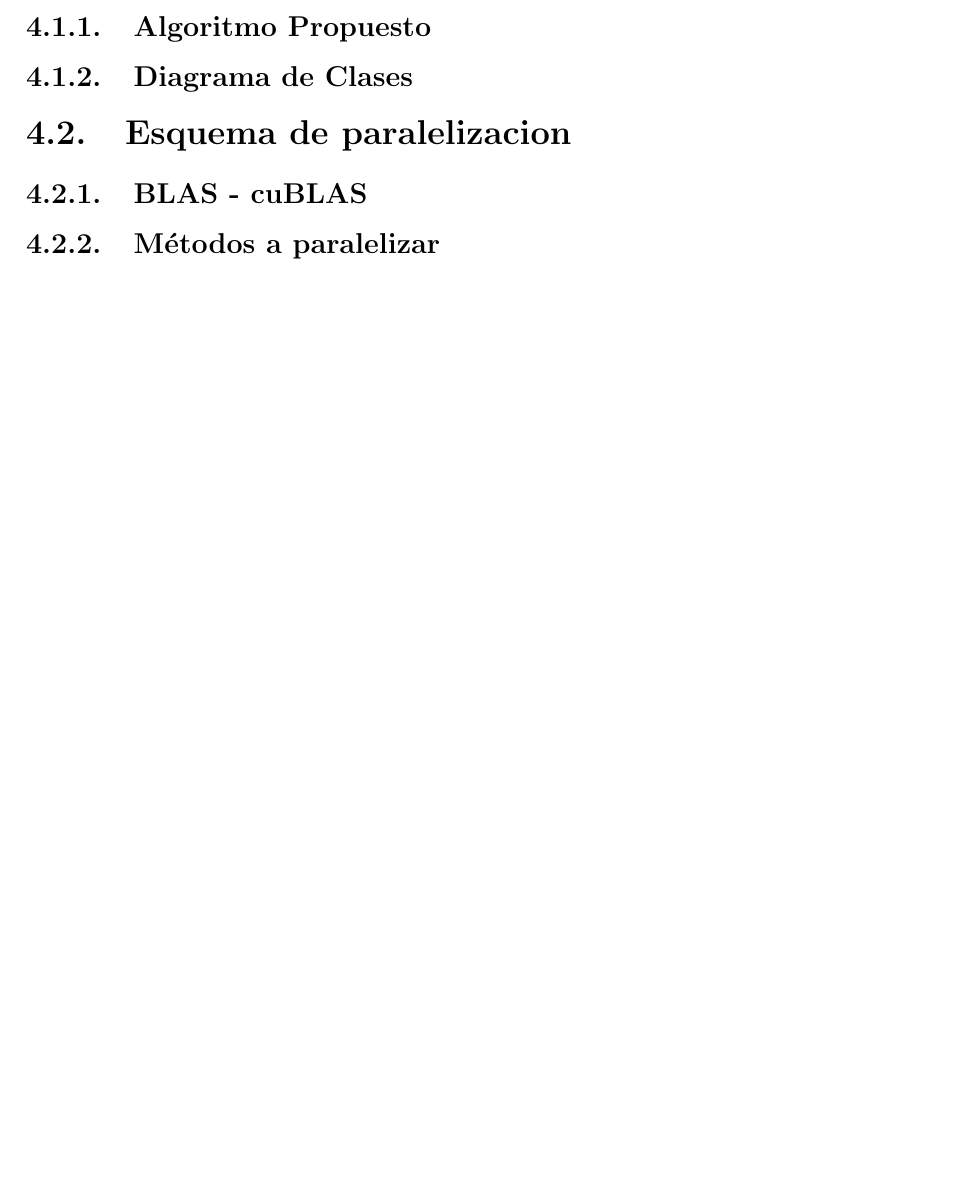
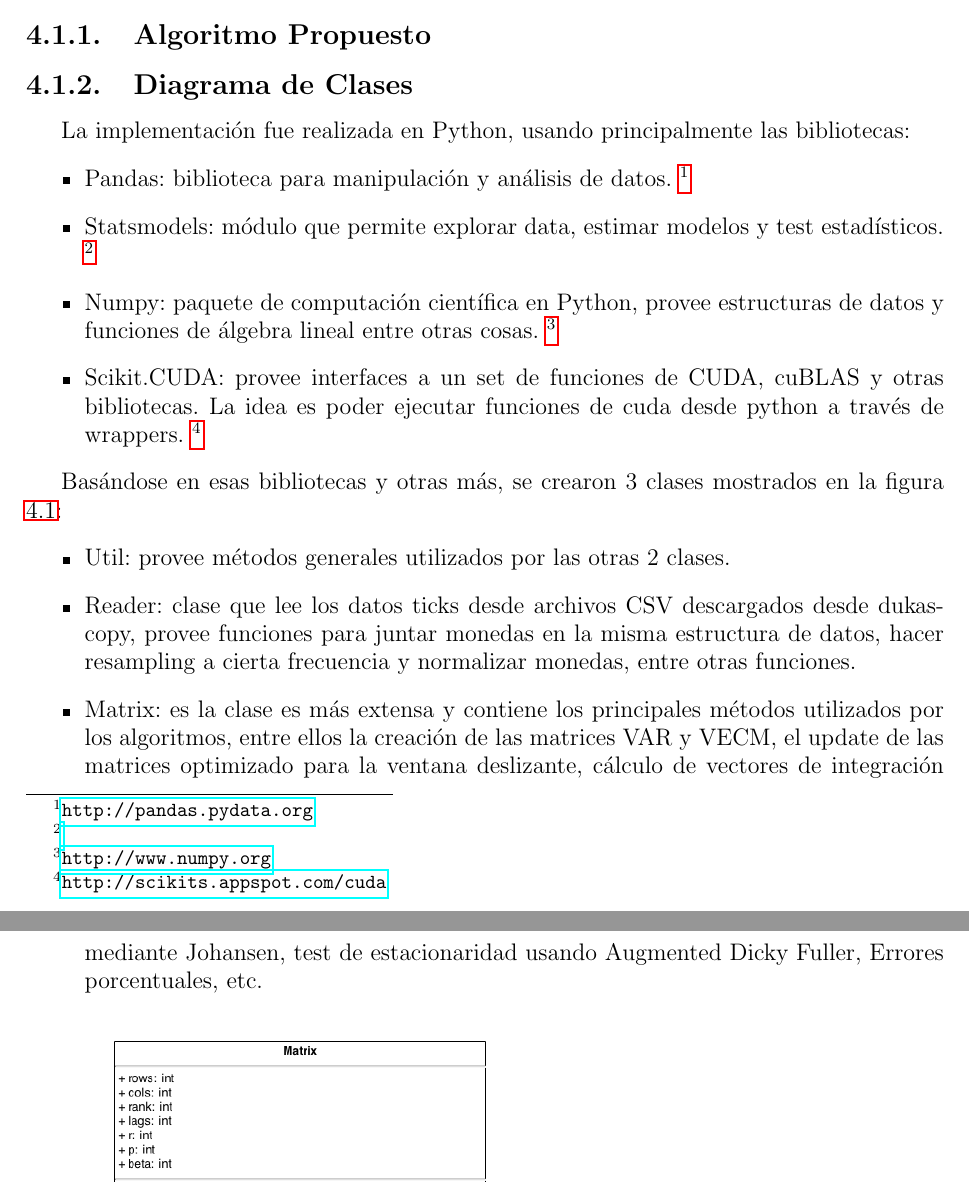
Before and after one commit to jantogni/memoria, a LaTeX book (escrito_memoria/memoria_pregrado.tex, which reads escrito_memoria/include/implementaciones.tex): part of page 29 of 35 before the commit and two parts of pages 29 and 30 of 35 after it, the two joined at a grey line, cut so that both start at the same text, the shorter picture padded with empty space. Compiled offline with pdfLaTeX.

Commit message:
Implementation and experiments descriptions

```diff
--- a/escrito_memoria/include/implementaciones.tex
+++ b/escrito_memoria/include/implementaciones.tex
@@ -1,6 +1,34 @@
 \section{Vector Error Regression}
 \subsection{Algoritmo Propuesto}
 \subsection{Diagrama de Clases}
+
+La implementación fue realizada en Python, usando principalmente las bibliotecas:
+\begin{itemize}
+ \item Pandas: biblioteca para manipulación y análisis de datos. \footnote{\url{http://pandas.pydata.org}}
+ \item Statsmodels: módulo que permite explorar data, estimar modelos y test
+estadísticos. \footnote{\url{}}
+ \item Numpy: paquete de computación científica en Python, provee estructuras
+de datos y funciones de álgebra lineal entre otras cosas.
+\footnote{\url{http://www.numpy.org}}
+ \item Scikit.CUDA: provee interfaces a un set de funciones de CUDA, cuBLAS y
+otras bibliotecas. La idea es poder ejecutar funciones de cuda desde python a
+través de wrappers. \footnote{\url{http://scikits.appspot.com/cuda}}
+\end{itemize}
+
+Basándose en esas bibliotecas y otras más, se crearon 3 clases mostrados en la
+figura \ref{fig:class_diagram}:
+\begin{itemize}
+ \item Util: provee métodos generales utilizados por las otras 2 clases.
+ \item Reader: clase que lee los datos ticks desde archivos CSV descargados
+desde dukascopy, provee funciones para juntar monedas en la misma estructura de
+datos, hacer resampling a cierta frecuencia y normalizar monedas, entre otras
+funciones.
+ \item Matrix: es la clase es más extensa y contiene los principales métodos
+utilizados por los algoritmos, entre ellos la creación de las matrices VAR y
+VECM, el update de las matrices optimizado para la ventana deslizante, cálculo
+de vectores de integración mediante Johansen, test de estacionaridad usando
+Augmented Dicky Fuller, Errores porcentuales, etc.
+\end{itemize}
 
 \begin{figure}[h!t]
     \begin{center}
@@ -10,6 +38,6 @@
     \end{center}
 \end{figure}
 
-\section{Esquema de paralelizacion}
-\subsection{BLAS - cuBLAS}
-\subsection{Métodos a paralelizar}
+%\section{Esquema de paralelizacion}
+%\subsection{BLAS - cuBLAS}
+\section{Métodos a paralelizar}
```
Also changed, not shown: escrito_memoria/include/experimentos.tex (+0 -1 lines).
